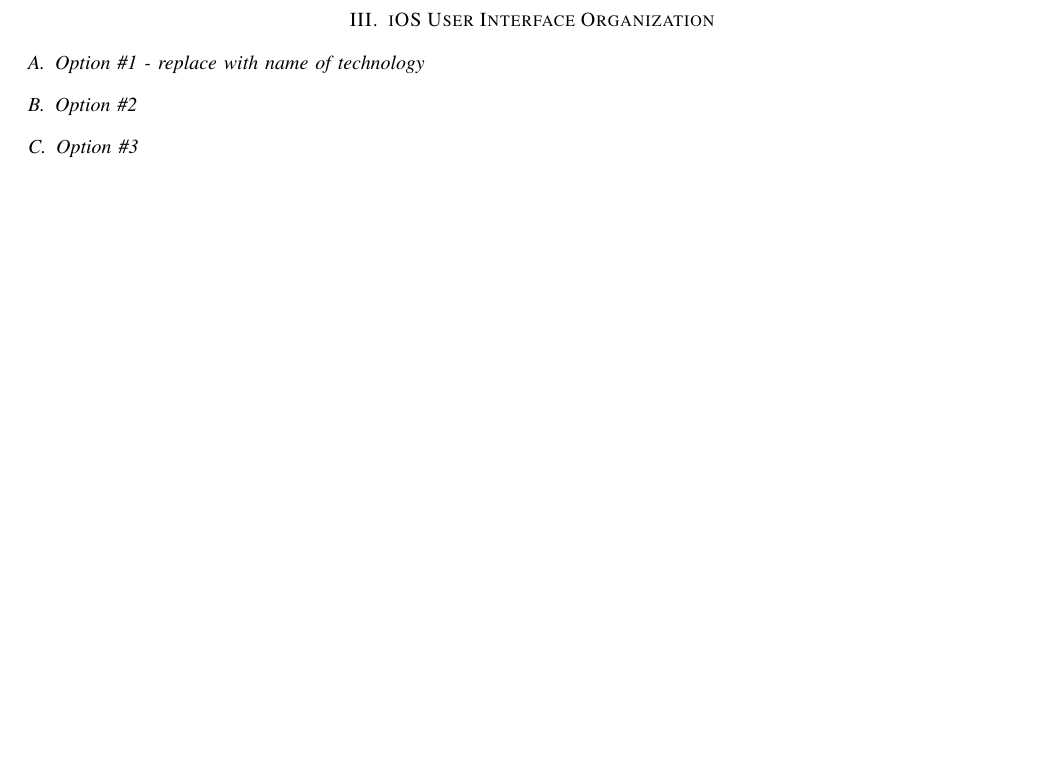
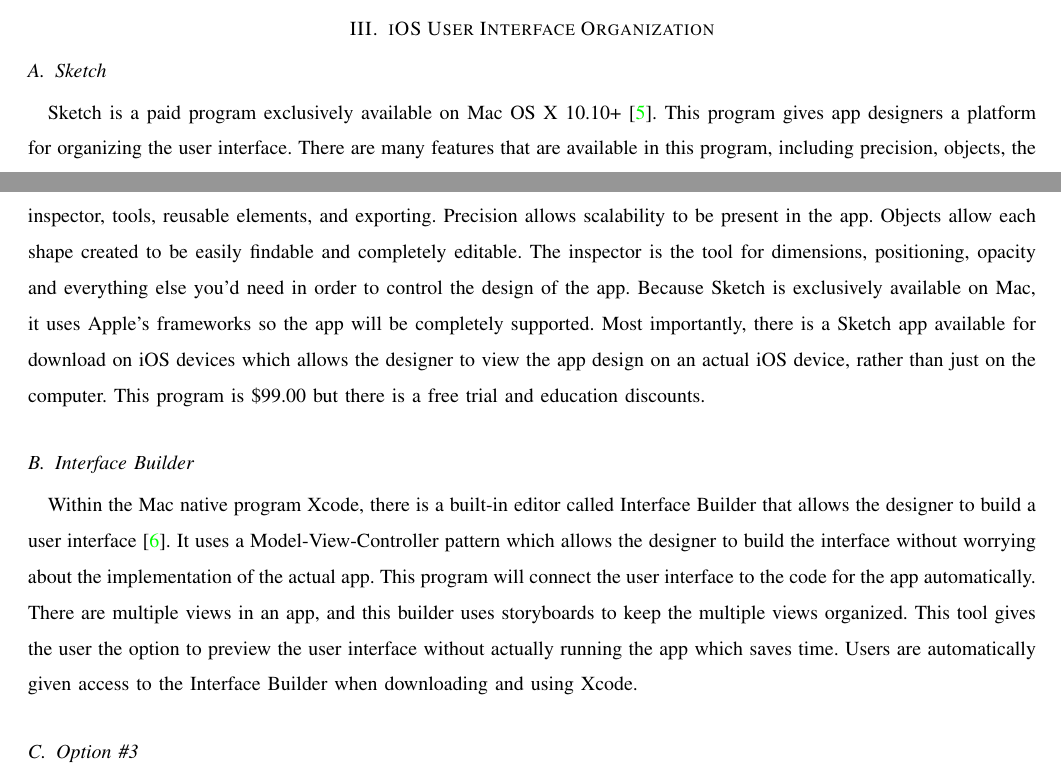
Before and after one commit to Maxdimm/Capstone-group-62, a LaTeX paper (tech-review/tech-review.tex): part of page 7 of 13 before the commit and two parts of pages 6 and 7 of 13 after it, the two joined at a grey line, cut so that both start at the same text, the shorter picture padded with empty space. Compiled offline with LaTeX, dvips and Ghostscript; a missing font is replaced by an installed copy or a similar font; a LaTeX package or settings file that is missing is left out.

Commit message:
added sketch, interface builder, and updated techbib

```diff
--- a/tech-review/tech-review.tex
+++ b/tech-review/tech-review.tex
@@ -133,8 +135,23 @@
 	Considering all of the options we have for building a native iOS application, it makes sense to choose Xcode and Swift.
 
 	\section{iOS User Interface Organization}
-	\subsection{Option \#1 - replace with name of technology}
-	\subsection{Option \#2}
+	\subsection{Sketch}
+	Sketch is a paid program exclusively available on Mac OS X 10.10+ \cite{Sketch}.
+	This program gives app designers a platform for organizing the user interface.
+	There are many features that are available in this program, including precision, objects, the inspector, tools, reusable elements, and exporting.
+	Precision allows scalability to be present in the app.
+	Objects allow each shape created to be easily findable and completely editable.
+	The inspector is the tool for dimensions, positioning, opacity and everything else you'd need in order to control the design of the app.
+	Because Sketch is exclusively available on Mac, it uses Apple's frameworks so the app will be completely supported.
+	Most importantly, there is a Sketch app available for download on iOS devices which allows the designer to view the app design on an actual iOS device, rather than just on the computer.
+	This program is \$99.00 but there is a free trial and education discounts.
+	\subsection{Interface Builder}
+	Within the Mac native program Xcode, there is a built-in editor called Interface Builder that allows the designer to build a user interface \cite{Interface}.
+	It uses a Model-View-Controller pattern which allows the designer to build the interface without worrying about the implementation of the actual app.
+	This program will connect the user interface to the code for the app automatically.
+	There are multiple views in an app, and this builder uses storyboards to keep the multiple views organized.
+	This tool gives the user the option to preview the user interface without actually running the app which saves time.
+	Users are automatically given access to the Interface Builder when downloading and using Xcode.
 	\subsection{Option \#3}
 	\subsection{Goals}
 	\subsection{Criteria Evaluation}
```
Also changed, not shown: tech-review/techbib.bib (+32 -4 lines), tech-review/tech-review.tex (4 more changed lines).
